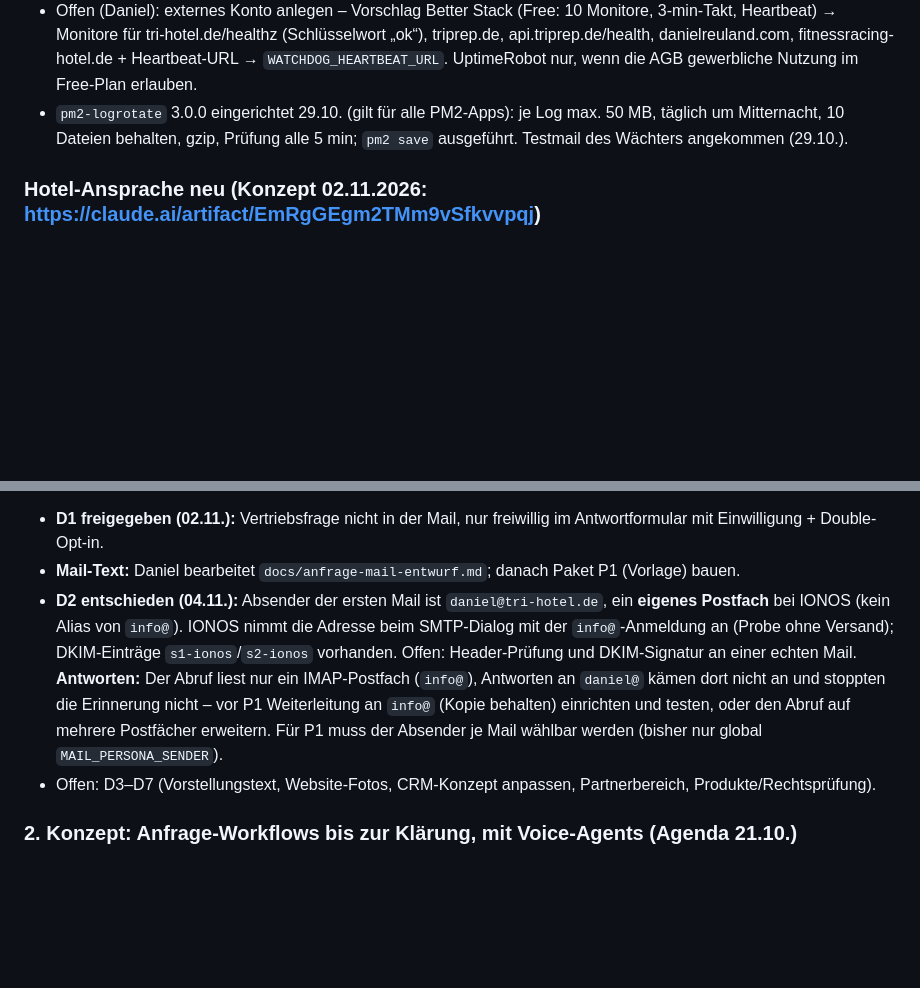
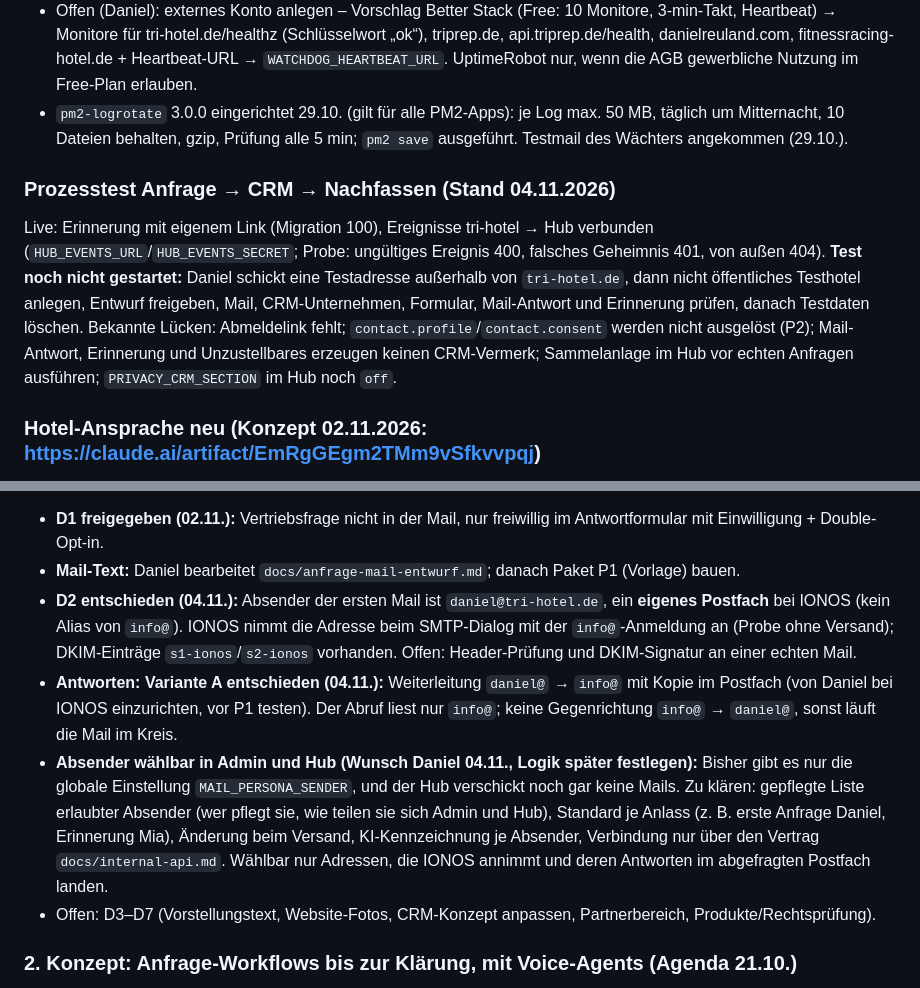
Before and after one commit to danielreuland/tri-hotel, a Markdown page: BACKLOG.md, 2 parts joined by grey strips. Rendered like a GitHub page; blank space fills up the shorter version.

Commit message:
Backlog: Antworten Variante A, Absender wählbar, Stand Prozesstest
Co-Authored-By: Claude Opus 5.5 <noreply@anthropic.com>

```diff
--- a/BACKLOG.md
+++ b/BACKLOG.md
@@ -224,6 +224,13 @@ Zwei Ebenen: **intern** Server-Wächter, **extern** ein Überwachungsdienst (fä
 - `pm2-logrotate` 3.0.0 eingerichtet 29.10. (gilt für alle PM2-Apps): je Log max. 50 MB, täglich um Mitternacht, 10 Dateien
   behalten, gzip, Prüfung alle 5 min; `pm2 save` ausgeführt. Testmail des Wächters angekommen (29.10.).
 
+### Prozesstest Anfrage → CRM → Nachfassen (Stand 04.11.2026)
+Live: Erinnerung mit eigenem Link (Migration 100), Ereignisse tri-hotel → Hub verbunden (`HUB_EVENTS_URL`/`HUB_EVENTS_SECRET`; Probe: ungültiges
+Ereignis 400, falsches Geheimnis 401, von außen 404). **Test noch nicht gestartet:** Daniel schickt eine Testadresse außerhalb von `tri-hotel.de`, dann
+nicht öffentliches Testhotel anlegen, Entwurf freigeben, Mail, CRM-Unternehmen, Formular, Mail-Antwort und Erinnerung prüfen, danach Testdaten löschen.
+Bekannte Lücken: Abmeldelink fehlt; `contact.profile`/`contact.consent` werden nicht ausgelöst (P2); Mail-Antwort, Erinnerung und Unzustellbares
+erzeugen keinen CRM-Vermerk; Sammelanlage im Hub vor echten Anfragen ausführen; `PRIVACY_CRM_SECTION` im Hub noch `off`.
+
 ### Hotel-Ansprache neu (Konzept 02.11.2026: https://claude.ai/artifact/EmRgGEgm2TMm9vSfkvvpqj)
 Anfrage-Mail mit Daniels Vorstellung, Kurzprofil (Score, Platz, Kernfakten), Link zum Prüfen, Fotos (Upload oder Website-Fotos mit
 Rechte-Erklärung), Ansprechpartner fürs Profil; Nachfassen durch Mia (KI gekennzeichnet); Übergabe ins CRM (Ereignisse an den Hub);
@@ -232,9 +239,13 @@ später Partnerbereich mit Login und Werbeprodukten (nur gekennzeichnet, ohne Ei
 - **Mail-Text:** Daniel bearbeitet `docs/anfrage-mail-entwurf.md`; danach Paket P1 (Vorlage) bauen.
 - **D2 entschieden (04.11.):** Absender der ersten Mail ist `daniel@tri-hotel.de`, ein **eigenes Postfach** bei IONOS (kein Alias von `info@`).
   IONOS nimmt die Adresse beim SMTP-Dialog mit der `info@`-Anmeldung an (Probe ohne Versand); DKIM-Einträge `s1-ionos`/`s2-ionos` vorhanden.
-  Offen: Header-Prüfung und DKIM-Signatur an einer echten Mail. **Antworten:** Der Abruf liest nur ein IMAP-Postfach (`info@`), Antworten an
-  `daniel@` kämen dort nicht an und stoppten die Erinnerung nicht – vor P1 Weiterleitung an `info@` (Kopie behalten) einrichten und testen,
-  oder den Abruf auf mehrere Postfächer erweitern. Für P1 muss der Absender je Mail wählbar werden (bisher nur global `MAIL_PERSONA_SENDER`).
+  Offen: Header-Prüfung und DKIM-Signatur an einer echten Mail.
+- **Antworten: Variante A entschieden (04.11.):** Weiterleitung `daniel@` → `info@` mit Kopie im Postfach (von Daniel bei IONOS einzurichten, vor P1
+  testen). Der Abruf liest nur `info@`; keine Gegenrichtung `info@` → `daniel@`, sonst läuft die Mail im Kreis.
+- **Absender wählbar in Admin und Hub (Wunsch Daniel 04.11., Logik später festlegen):** Bisher gibt es nur die globale Einstellung
+  `MAIL_PERSONA_SENDER`, und der Hub verschickt noch gar keine Mails. Zu klären: gepflegte Liste erlaubter Absender (wer pflegt sie, wie teilen sie
+  sich Admin und Hub), Standard je Anlass (z. B. erste Anfrage Daniel, Erinnerung Mia), Änderung beim Versand, KI-Kennzeichnung je Absender,
+  Verbindung nur über den Vertrag `docs/internal-api.md`. Wählbar nur Adressen, die IONOS annimmt und deren Antworten im abgefragten Postfach landen.
 - Offen: D3–D7 (Vorstellungstext, Website-Fotos, CRM-Konzept anpassen, Partnerbereich, Produkte/Rechtsprüfung).
 
 ### 2. Konzept: Anfrage-Workflows bis zur Klärung, mit Voice-Agents (Agenda 21.10.)
```
